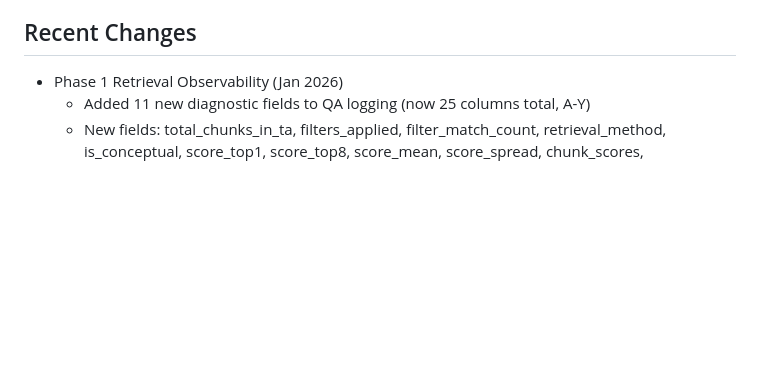
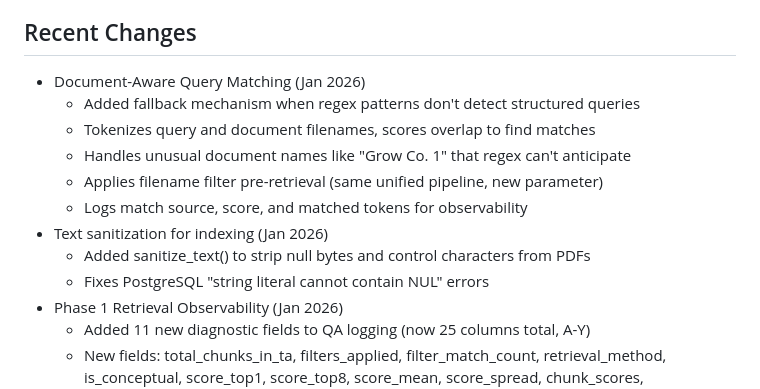
Before and after one commit to simonkle972/maizev2, a Markdown page: replit.md, the part around the change. Rendered like a GitHub page; blank space fills up the shorter version.

Commit message:
Add new document matching and text sanitization features
Update replit.md to document new features including Document-Aware Query Matching and Text sanitization for indexing.

Replit-Commit-Author: Agent
Replit-Commit-Session-Id: 759ea4ab-05e0-4b03-84ad-e7e68a5fd496
Replit-Commit-Checkpoint-Type: full_checkpoint
Replit-Commit-Event-Id: 3982221f-910c-48b2-9890-5da12f76ef7f
Replit-Commit-Screenshot-Url: https://storage.googleapis.com/screenshot-production-us-central1/2232b023-1f73-451c-b755-13da6a64540c/759ea4ab-05e0-4b03-84ad-e7e68a5fd496/qJug1ET
Replit-Helium-Checkpoint-Created: true

```diff
--- a/replit.md
+++ b/replit.md
@@ -68,6 +68,15 @@ maize/
 - PPTX (lecture slides)
 
 ## Recent Changes
+- Document-Aware Query Matching (Jan 2026)
+  - Added fallback mechanism when regex patterns don't detect structured queries
+  - Tokenizes query and document filenames, scores overlap to find matches
+  - Handles unusual document names like "Grow Co. 1" that regex can't anticipate
+  - Applies filename filter pre-retrieval (same unified pipeline, new parameter)
+  - Logs match source, score, and matched tokens for observability
+- Text sanitization for indexing (Jan 2026)
+  - Added sanitize_text() to strip null bytes and control characters from PDFs
+  - Fixes PostgreSQL "string literal cannot contain NUL" errors
 - Phase 1 Retrieval Observability (Jan 2026)
   - Added 11 new diagnostic fields to QA logging (now 25 columns total, A-Y)
   - New fields: total_chunks_in_ta, filters_applied, filter_match_count, retrieval_method, is_conceptual, score_top1, score_top8, score_mean, score_spread, chunk_scores, chunk_sources_detail
```
